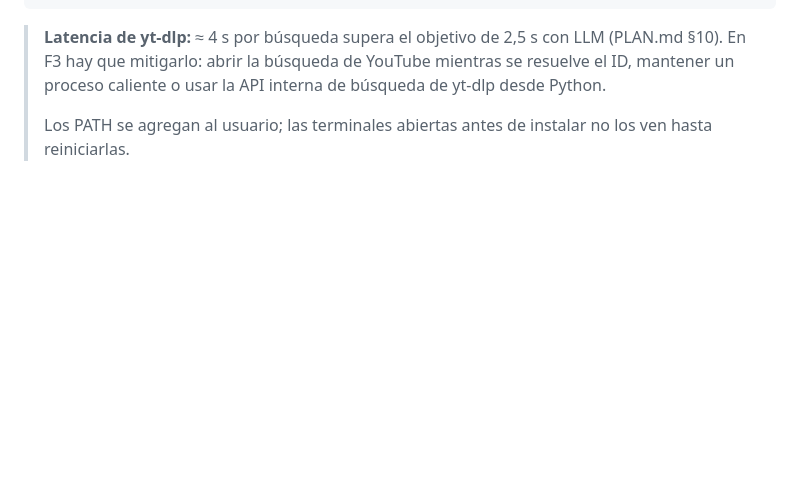
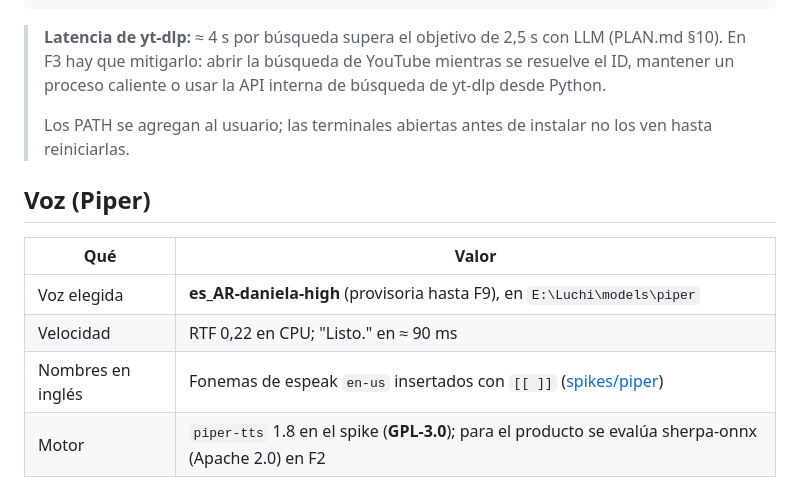
Before and after one commit to MaxLezano/LuchiAssistant, a Markdown page: docs/ENTORNO.md, the part around the change. Drawn GitHub-style; blank space fills up the shorter version.

Commit message:
docs(voice): resultados del spike de voces y nombres en inglés
Refs #9

```diff
--- a/docs/ENTORNO.md
+++ b/docs/ENTORNO.md
@@ -68,3 +68,12 @@ ffmpeg -i mic.wav -i sistema.wav -filter_complex "[0:a]aformat=channel_layouts=s
 > **Latencia de yt-dlp:** ≈ 4 s por búsqueda supera el objetivo de 2,5 s con LLM (PLAN.md §10). En F3 hay que mitigarlo: abrir la búsqueda de YouTube mientras se resuelve el ID, mantener un proceso caliente o usar la API interna de búsqueda de yt-dlp desde Python.
 >
 > Los PATH se agregan al usuario; las terminales abiertas antes de instalar no los ven hasta reiniciarlas.
+
+## Voz (Piper)
+
+| Qué | Valor |
+|---|---|
+| Voz elegida | **es_AR-daniela-high** (provisoria hasta F9), en `E:\Luchi\models\piper` |
+| Velocidad | RTF 0,22 en CPU; "Listo." en ≈ 90 ms |
+| Nombres en inglés | Fonemas de espeak `en-us` insertados con `[[ ]]` ([spikes/piper](../spikes/piper/)) |
+| Motor | `piper-tts` 1.8 en el spike (**GPL-3.0**); para el producto se evalúa sherpa-onnx (Apache 2.0) en F2 |
```
Also changed, not shown: spikes/piper/README.md (added, +38 -0 lines).
